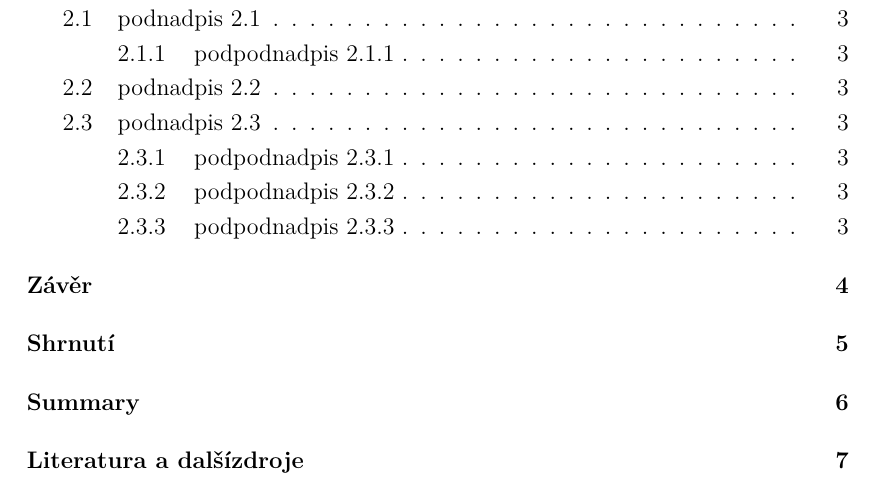
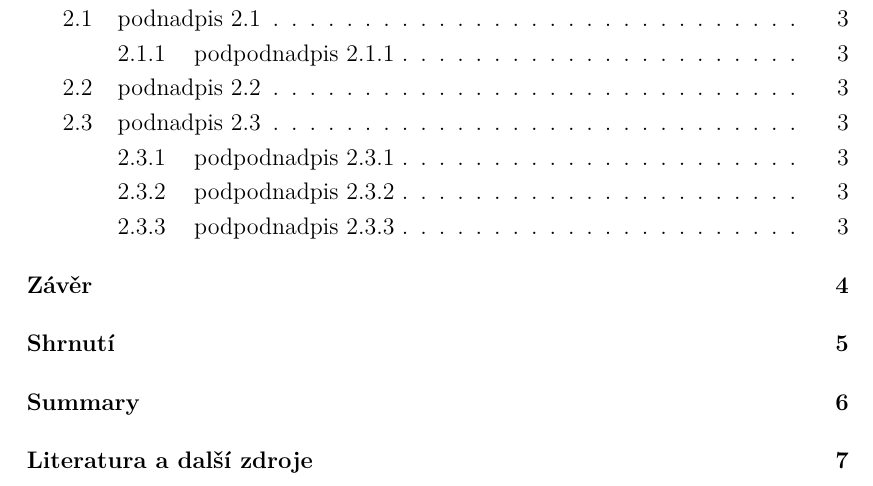
Before and after one commit to jhlade/KP-APP, a LaTeX document (TeX/app.tex): part of page 4 of 11, cut so that both start at the same text. Compiled offline with XeLaTeX.

Commit message:
oprava - nadpis pro zdroje

```diff
--- a/TeX/app.tex
+++ b/TeX/app.tex
@@ -114,7 +114,7 @@ Závěr dává odpověď cíle, otázky a~úkoly stanovené v~Úvodu práce.
 %-------------------------------------------------------------------------------
 
 \cleardoublepage\phantomsection
-\addcontentsline{toc}{chapter}{Literatura a~dalšízdroje}
+\addcontentsline{toc}{chapter}{Literatura a~další zdroje}
 
 % Literatura a další zdroje
 \begingroup
```
